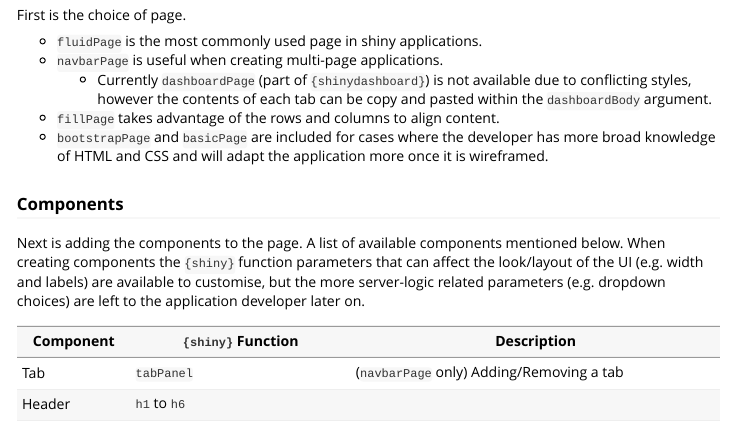
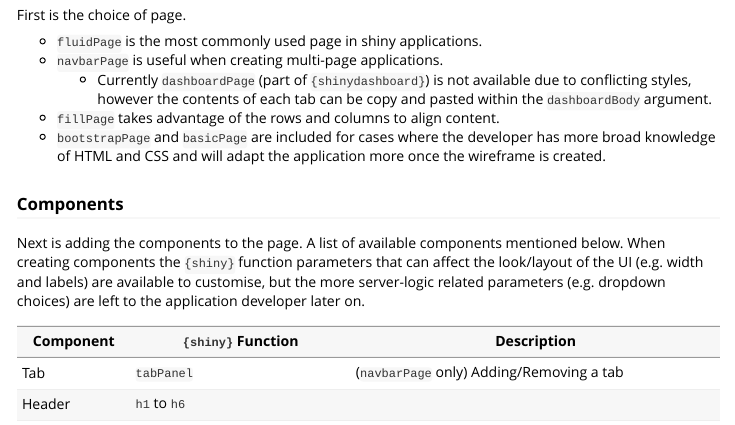
Before and after one commit to ashbaldry/designer, an R Markdown document (vignettes/designer.Rmd): the page in a window 1100 px wide, from 520 px down. Rendered offline with R 4.5, knitr and Pandoc, with nearby package versions.

Commit message:
Spellchecking vignette

```diff
--- a/vignettes/designer.Rmd
+++ b/vignettes/designer.Rmd
@@ -28,7 +28,7 @@ First is the choice of page.
 - `navbarPage` is useful when creating multi-page applications.
   - Currently `dashboardPage` (part of `{shinydashboard}`) is not available due to conflicting styles, however the contents of each tab can be copy and pasted within the `dashboardBody` argument.
 - `fillPage` takes advantage of the rows and columns to align content.
-- `bootstrapPage` and `basicPage` are included for cases where the developer has more broad knowledge of HTML and CSS and will adapt the application more once it is wireframed.
+- `bootstrapPage` and `basicPage` are included for cases where the developer has more broad knowledge of HTML and CSS and will adapt the application more once the wireframe is created.
 
 ### Components
 
```
